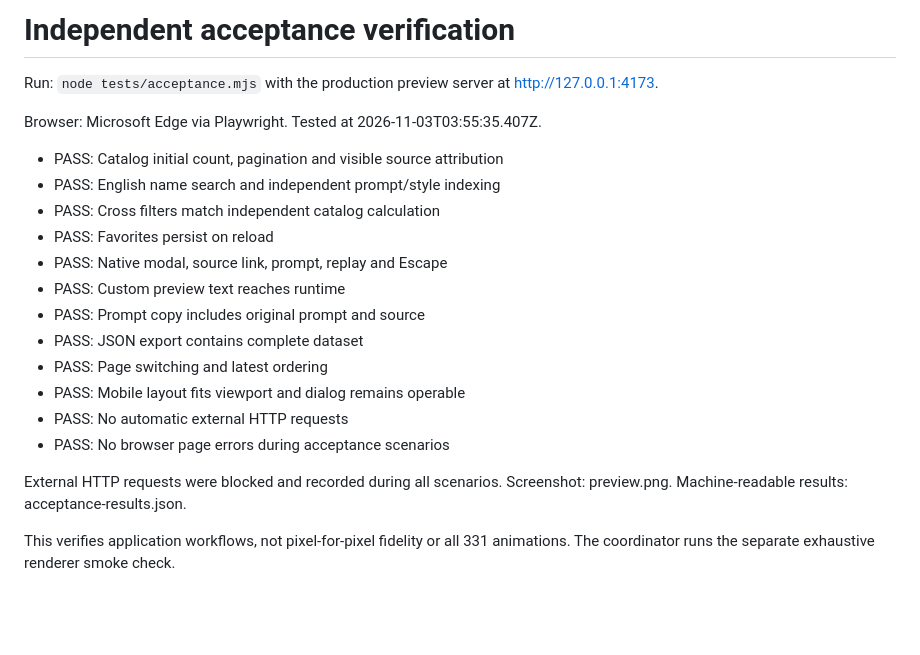
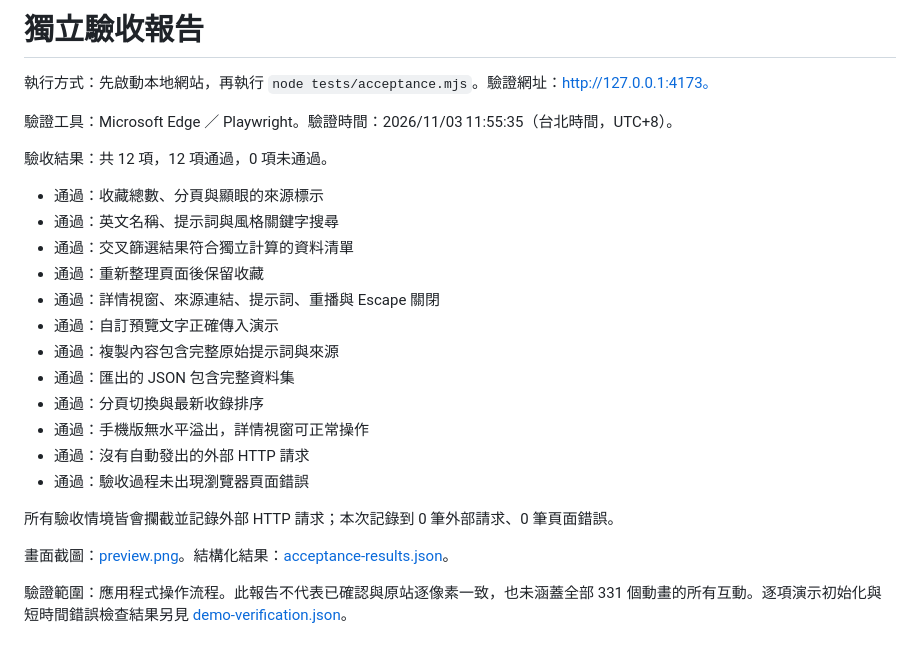
Before and after one commit to PinkEvil-1/Local-Motion-Library, a Markdown page: docs/VERIFICATION.md, the part around the change. Rendered like a GitHub page; blank space fills up the shorter version.

```diff
--- a/docs/VERIFICATION.md
+++ b/docs/VERIFICATION.md
@@ -1,22 +1,26 @@
-# Independent acceptance verification
+# 獨立驗收報告
 
-Run: `node tests/acceptance.mjs` with the production preview server at http://127.0.0.1:4173.
+執行方式：先啟動本地網站，再執行 `node tests/acceptance.mjs`。驗證網址：http://127.0.0.1:4173。
 
-Browser: Microsoft Edge via Playwright. Tested at 2026-11-03T03:55:35.407Z.
+驗證工具：Microsoft Edge ／ Playwright。驗證時間：2026/11/03 11:55:35（台北時間，UTC+8）。
 
-- PASS: Catalog initial count, pagination and visible source attribution
-- PASS: English name search and independent prompt/style indexing
-- PASS: Cross filters match independent catalog calculation
-- PASS: Favorites persist on reload
-- PASS: Native modal, source link, prompt, replay and Escape
-- PASS: Custom preview text reaches runtime
-- PASS: Prompt copy includes original prompt and source
-- PASS: JSON export contains complete dataset
-- PASS: Page switching and latest ordering
-- PASS: Mobile layout fits viewport and dialog remains operable
-- PASS: No automatic external HTTP requests
-- PASS: No browser page errors during acceptance scenarios
+驗收結果：共 12 項，12 項通過，0 項未通過。
 
-External HTTP requests were blocked and recorded during all scenarios. Screenshot: preview.png. Machine-readable results: acceptance-results.json.
+- 通過：收藏總數、分頁與顯眼的來源標示
+- 通過：英文名稱、提示詞與風格關鍵字搜尋
+- 通過：交叉篩選結果符合獨立計算的資料清單
+- 通過：重新整理頁面後保留收藏
+- 通過：詳情視窗、來源連結、提示詞、重播與 Escape 關閉
+- 通過：自訂預覽文字正確傳入演示
+- 通過：複製內容包含完整原始提示詞與來源
+- 通過：匯出的 JSON 包含完整資料集
+- 通過：分頁切換與最新收錄排序
+- 通過：手機版無水平溢出，詳情視窗可正常操作
+- 通過：沒有自動發出的外部 HTTP 請求
+- 通過：驗收過程未出現瀏覽器頁面錯誤
 
-This verifies application workflows, not pixel-for-pixel fidelity or all 331 animations. The coordinator runs the separate exhaustive renderer smoke check.
+所有驗收情境皆會攔截並記錄外部 HTTP 請求；本次記錄到 0 筆外部請求、0 筆頁面錯誤。
+
+畫面截圖：[preview.png](preview.png)。結構化結果：[acceptance-results.json](acceptance-results.json)。
+
+驗證範圍：應用程式操作流程。此報告不代表已確認與原站逐像素一致，也未涵蓋全部 331 個動畫的所有互動。逐項演示初始化與短時間錯誤檢查結果另見 [demo-verification.json](demo-verification.json)。
```
Also changed, not shown: README.md (+4 -0 lines), docs/screenshot.png (added), 5 other files.
